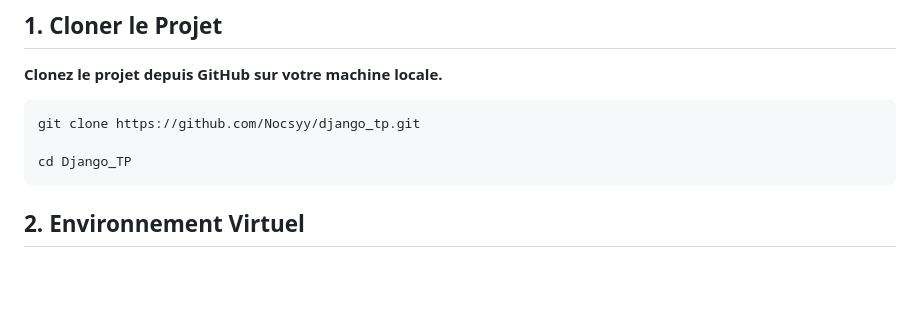
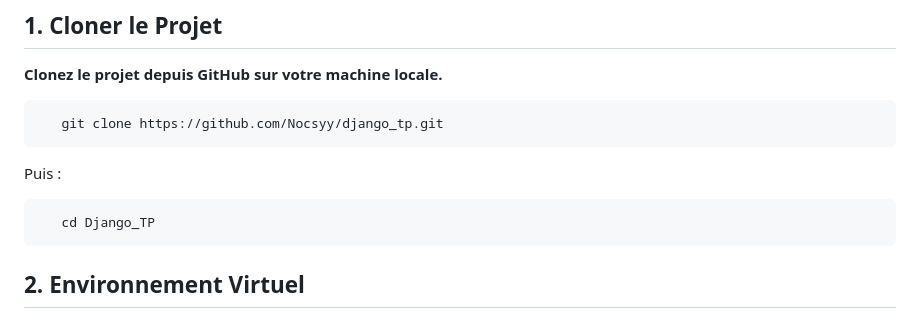
Before and after one commit to Nocsyy/django_tp, a Markdown page: README.md, the part around the change. Rendered like a GitHub page; blank space fills up the shorter version.

```diff
--- a/README.md
+++ b/README.md
@@ -51,9 +51,10 @@ Ce projet vise à fournir une solution complète et extensible pour les apiculte
    **Clonez le projet depuis GitHub sur votre machine locale.**
 
 
-    git clone https://github.com/Nocsyy/django_tp.git
+       git clone https://github.com/Nocsyy/django_tp.git
+   Puis :
 
-    cd Django_TP
+       cd Django_TP
 
 ## 2. Environnement Virtuel
 
```
